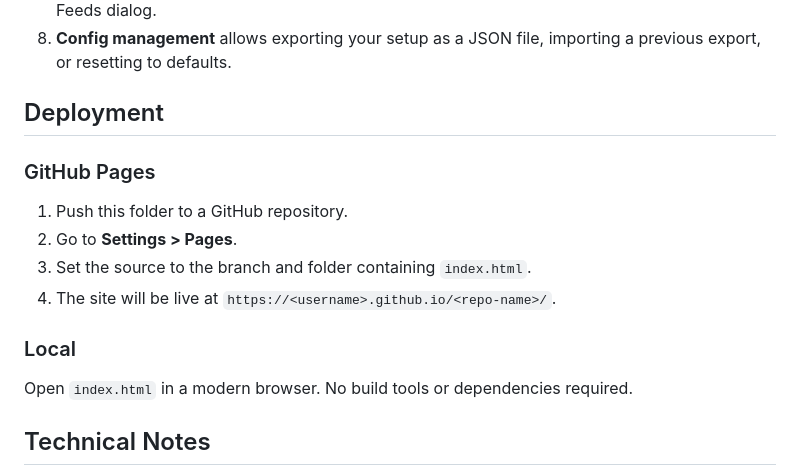
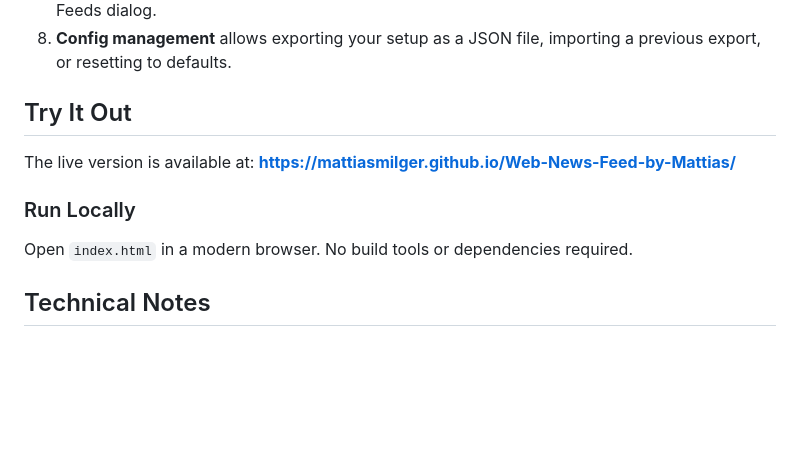
Before and after one commit to MattiasMilger/Web-News-Feed-by-Mattias, a Markdown page: README.md, the part around the change. Drawn GitHub-style; blank space fills up the shorter version.

```diff
--- a/README.md
+++ b/README.md
@@ -50,16 +50,11 @@ Web News Feed by Mattias/
 7. **Feed management** (add, edit, remove, reorder, change row) is done through the Manage Feeds dialog.
 8. **Config management** allows exporting your setup as a JSON file, importing a previous export, or resetting to defaults.
 
-## Deployment
+## Try It Out
 
-### GitHub Pages
+The live version is available at: **https://mattiasmilger.github.io/Web-News-Feed-by-Mattias/**
 
-1. Push this folder to a GitHub repository.
-2. Go to **Settings > Pages**.
-3. Set the source to the branch and folder containing `index.html`.
-4. The site will be live at `https://<username>.github.io/<repo-name>/`.
-
-### Local
+### Run Locally
 
 Open `index.html` in a modern browser. No build tools or dependencies required.
 
```
